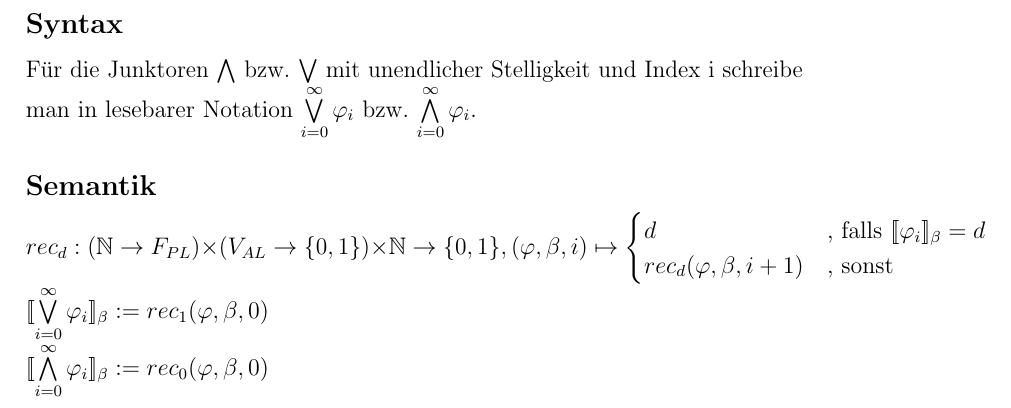
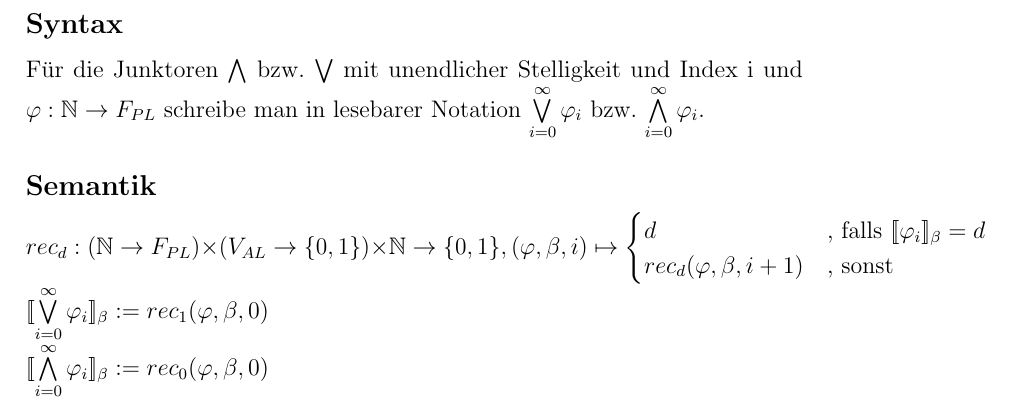
Before and after one commit to BB20101997/Logik_WiSe1819, a LaTeX document (Serie-1/Serie-1.tex, which reads Serie-1/part/Aufgabe-4.tex): part of page 5 of 5, cut so that both start at the same text. Compiled offline with pdfLaTeX.

Commit message:
fixed phi not being defined

```diff
--- a/Serie-1/part/Aufgabe-4.tex
+++ b/Serie-1/part/Aufgabe-4.tex
@@ -2,7 +2,9 @@
 
 \subsection*{Syntax}
 
-Für die Junktoren $\bigwedge$ bzw. $\bigvee$ mit unendlicher Stelligkeit und Index i
+
+Für die Junktoren $\bigwedge$ bzw. $\bigvee$ mit unendlicher Stelligkeit und Index i und
+$\varphi: \mathbb{N} \to F_{PL}$
 schreibe man in lesebarer Notation $\bigvee\limits_{i=0}^\infty \varphi_i$ bzw.
 $\bigwedge\limits_{i=0}^\infty \varphi_i$.
 
```
